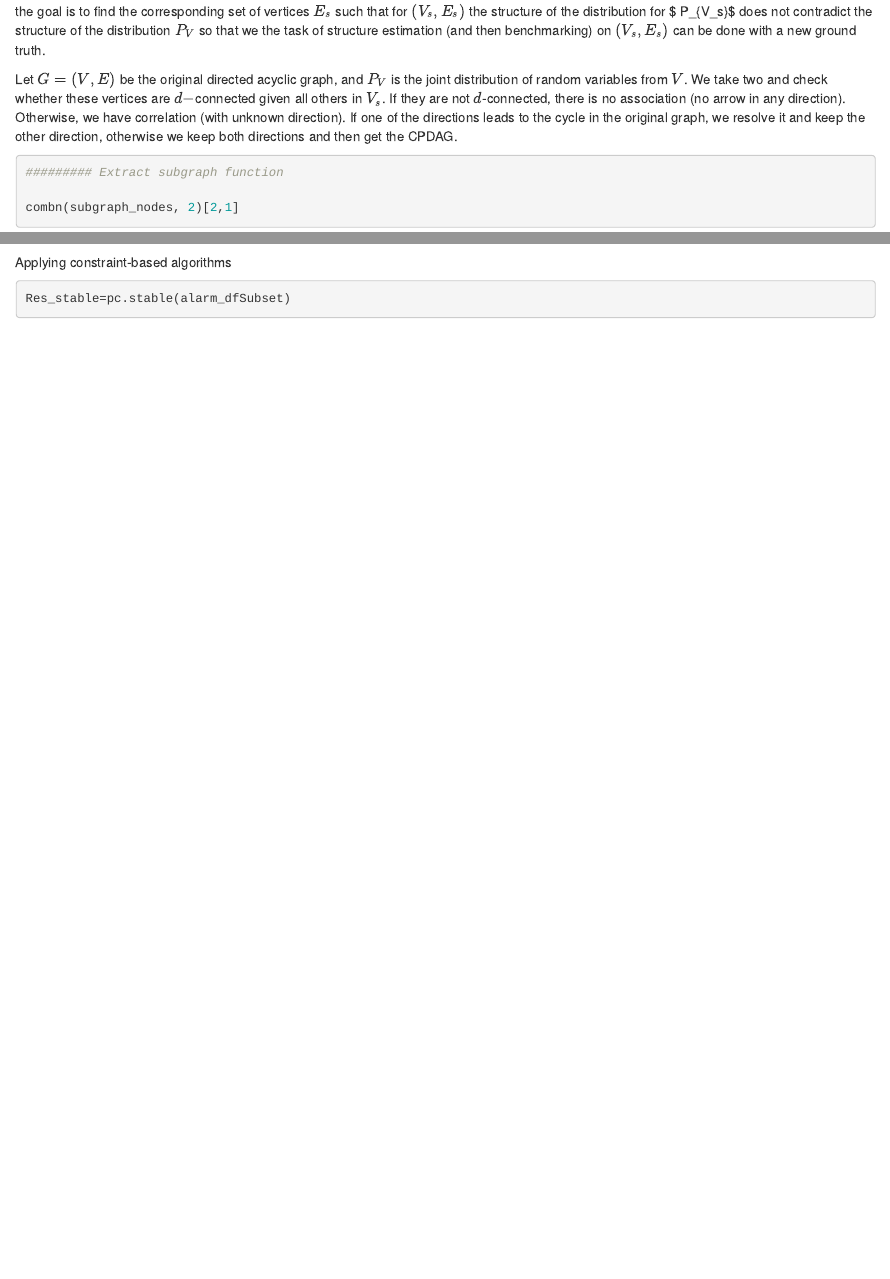
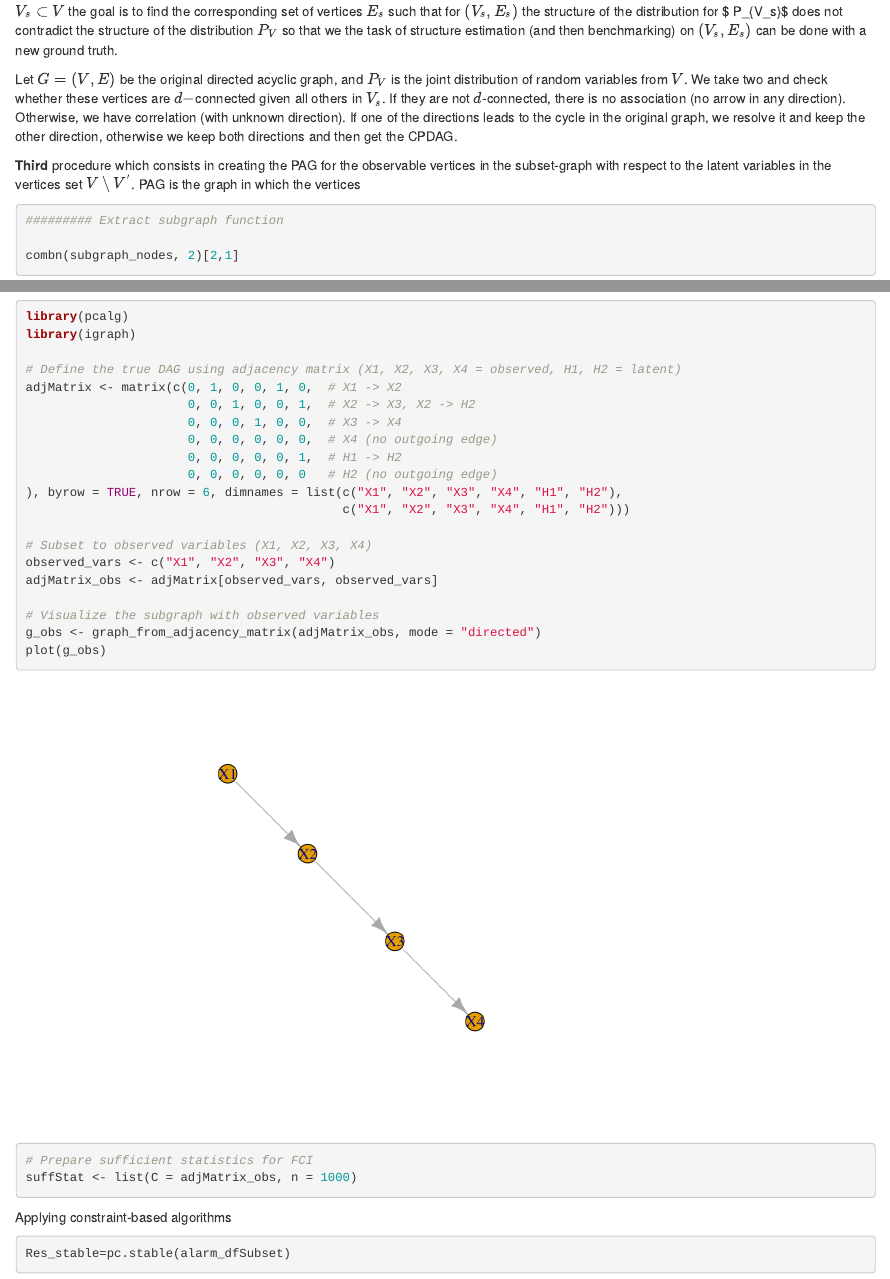
Before and after one commit to OleksandrZadorozhnyiML/StMaRDI, an R Markdown document (notebook_02_subgraph_selection_evaluation_publish.Rmd): the page in a window 1100 px wide, from 3090 px down, and a second part further down, joined at a grey line. Rendered offline with R 4.5, knitr and Pandoc, with nearby package versions; code that draws random numbers runs with fixed seeds of ours; some code elsewhere in the file could not run offline; long lines of code are wrapped.

Commit message:
changes in the 3rd procedure

````diff
--- a/notebook_02_subgraph_selection_evaluation_publish.Rmd
+++ b/notebook_02_subgraph_selection_evaluation_publish.Rmd
@@ -2,9 +2,9 @@
 title: "Subgraph selection and evaluation"
 author: David Reiffenscheidt and Oleksandr Zadorozhnyi
 date: "12/09/2023"
-output: html_document
- # md_document:
-  #  variant: markdown_github
+output:
+  html_document:
+    md_document: default
 
 ---
 
@@ -111,10 +111,13 @@ qgraph(procedure1, legend.cex = 0.3,
        asize=2,edge.color="black", vsize= 5)
 ```
 
-Second procedure selects the subgraph based on the following euristics.  Given the ground truth DAG $G=(V,E)$ and subset of vertices $V_{s} \subset V$ the goal is to find the corresponding set of vertices $E_{s}$ such that for $(V_s,E_s)$ the structure of the distribution for $ P_{V_s}$ does not contradict the structure of the distribution $P_{V}$ so that we the task of structure estimation (and then benchmarking) on $(V_s,E_s)$ can be done with a new ground truth.
+**Second** procedure selects the subgraph based on the following euristics.  Given the ground truth DAG $G=(V,E)$ and subset of vertices $V_{s} \subset V$ the goal is to find the corresponding set of vertices $E_{s}$ such that for $(V_s,E_s)$ the structure of the distribution for $ P_{V_s}$ does not contradict the structure of the distribution $P_{V}$ so that we the task of structure estimation (and then benchmarking) on $(V_s,E_s)$ can be done with a new ground truth.
 
 Let $G = (V,E)$ be the original directed acyclic graph, and $P_{V}$ is the joint distribution of random variables from $V$.
 We take two and check whether these vertices are $d-$connected given all others in $V_{s}$. If they are not $d$-connected, there is no association (no arrow in any direction). Otherwise, we have correlation (with unknown direction). If one of the directions leads to the cycle in the original graph, we resolve it and keep the other direction, otherwise we keep both directions and then get the CPDAG.
+
+**Third** procedure which consists in creating the PAG for the observable vertices in the subset-graph with respect to the latent variables in the vertices set $V \setminus V^{'}$.
+PAG is the graph in which the vertices
 
 ```{r}
 ######### Extract subgraph function
@@ -148,4 +153,31 @@ alarm_dfSubset <-as.data.frame(alarm_df[,subgraph_nodes])
+library(pcalg)
+library(igraph)
+
+# Define the true DAG using adjacency matrix (X1, X2, X3, X4 = observed, H1, H2 = latent)
+adjMatrix <- matrix(c(0, 1, 0, 0, 1, 0,  # X1 -> X2
+                      0, 0, 1, 0, 0, 1,  # X2 -> X3, X2 -> H2
+                      0, 0, 0, 1, 0, 0,  # X3 -> X4
+                      0, 0, 0, 0, 0, 0,  # X4 (no outgoing edge)
+                      0, 0, 0, 0, 0, 1,  # H1 -> H2
+                      0, 0, 0, 0, 0, 0   # H2 (no outgoing edge)
+), byrow = TRUE, nrow = 6, dimnames = list(c("X1", "X2", "X3", "X4", "H1", "H2"),
+                                           c("X1", "X2", "X3", "X4", "H1", "H2")))
+
+# Subset to observed variables (X1, X2, X3, X4)
+observed_vars <- c("X1", "X2", "X3", "X4")
+adjMatrix_obs <- adjMatrix[observed_vars, observed_vars]
+
+# Visualize the subgraph with observed variables
+g_obs <- graph_from_adjacency_matrix(adjMatrix_obs, mode = "directed")
+plot(g_obs)
+
+# Prepare sufficient statistics for FCI
+suffStat <- list(C = adjMatrix_obs, n = 1000)
+```
+
+
 Applying constraint-based algorithms
+
 ```{r}
 Res_stable=pc.stable(alarm_dfSubset)
 
````
Also changed, not shown: notebook_02_subgraph_selection_evaluation_publish.Rmd (4 more changed lines).
